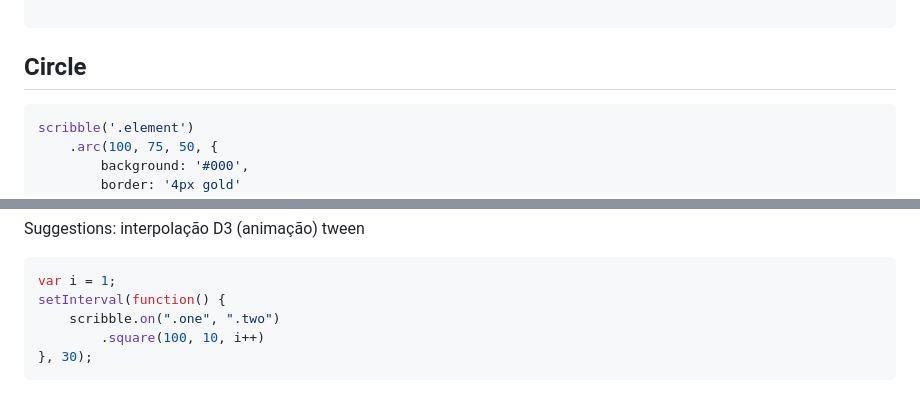
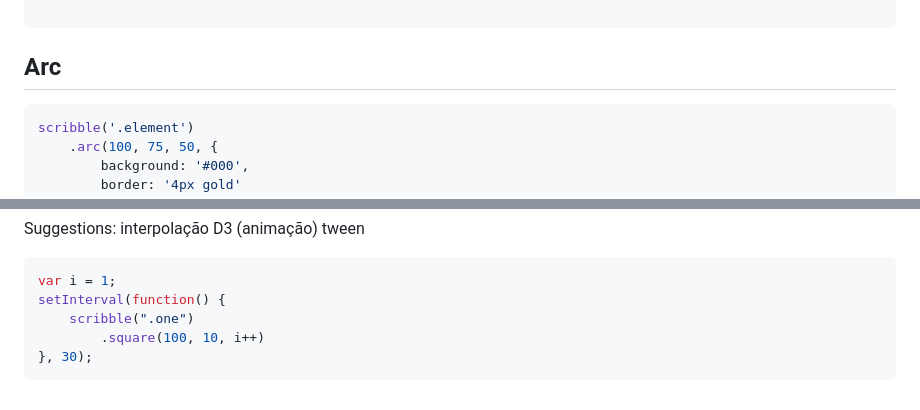
Before and after one commit to raphamorim/origami.js, a Markdown page: README.md, 2 parts joined by grey strips. GitHub-like rendering.

````diff
--- a/README.md
+++ b/README.md
@@ -44,7 +44,7 @@ scribble('.one')
 
 ```
 
-## Circle
+## Arc
 
 ```javascript
 scribble('.element')
@@ -161,7 +161,7 @@ Suggestions:
 ```javascript
 var i = 1;
 setInterval(function() {
-    scribble.on(".one", ".two")
+    scribble(".one")
         .square(100, 10, i++)
 }, 30);
 ```
````
Also changed, not shown: other parts of README.md (+1 -1 lines), logos/scribble-logo.png (added), 1 other file.
